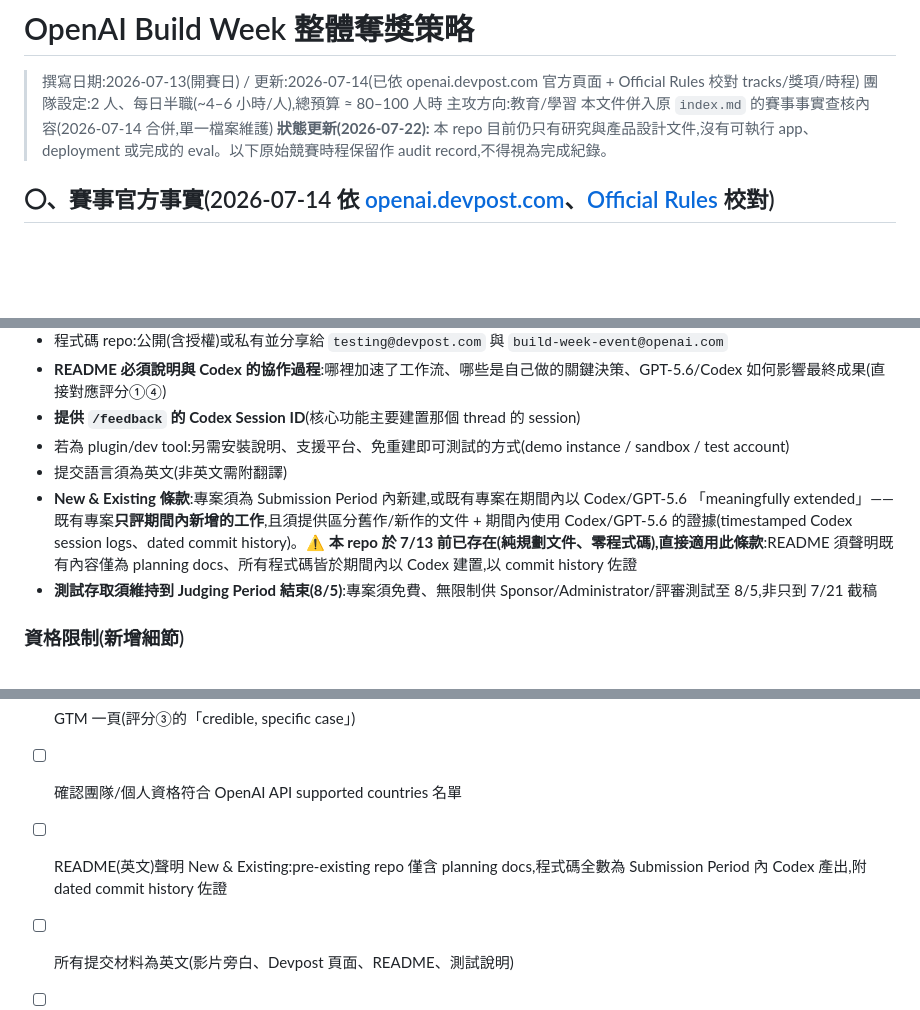
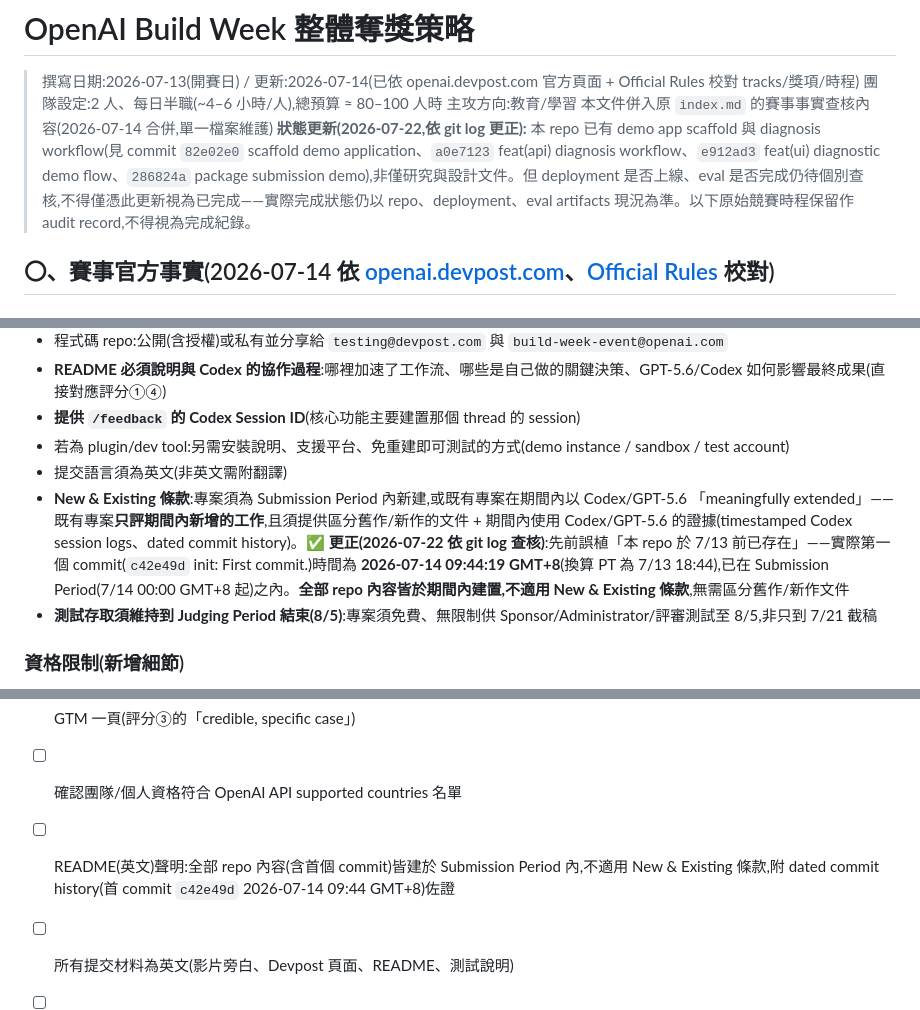
Before and after one commit to CongRenHuang/openai-error-archaeologist, a Markdown page: docs/proposals/00-strategy.md, 3 parts joined by grey strips. Drawn GitHub-style; blank space fills up the shorter version.

Commit message:
docs: correct stale New & Existing and status claims via git log audit
First commit (c42e49d, 2026-07-14 09:44 GMT+8) falls inside the
Submission Period, not before it — repo does not pre-exist the contest
and the New & Existing clause doesn't apply. Also corrects the status
banner, which claimed no runnable app existed despite scaffold/demo
commits already in history.

Co-Authored-By: Claude Sonnet 5 <noreply@anthropic.com>

```diff
--- a/docs/proposals/00-strategy.md
+++ b/docs/proposals/00-strategy.md
@@ -4,7 +4,7 @@
 > 團隊設定:2 人、每日半職(~4–6 小時/人),總預算 ≈ 80–100 人時
 > 主攻方向:教育/學習
 > 本文件併入原 `index.md` 的賽事事實查核內容(2026-07-14 合併,單一檔案維護)
-> **狀態更新(2026-07-22):** 本 repo 目前仍只有研究與產品設計文件,沒有可執行 app、deployment 或完成的 eval。以下原始競賽時程保留作 audit record,不得視為完成紀錄。
+> **狀態更新(2026-07-22,依 git log 更正):** 本 repo 已有 demo app scaffold 與 diagnosis workflow(見 commit `82e02e0` scaffold demo application、`a0e7123` feat(api) diagnosis workflow、`e912ad3` feat(ui) diagnostic demo flow、`286824a` package submission demo),非僅研究與設計文件。但 deployment 是否上線、eval 是否完成仍待個別查核,不得僅憑此更新視為已完成——實際完成狀態仍以 repo、deployment、eval artifacts 現況為準。以下原始競賽時程保留作 audit record,不得視為完成紀錄。
 
 ## 〇、賽事官方事實(2026-07-14 依 [openai.devpost.com](https://openai.devpost.com/)、[Official Rules](https://openai.devpost.com/rules) 校對)
 
@@ -65,7 +65,7 @@
 - **提供 `/feedback` 的 Codex Session ID**(核心功能主要建置那個 thread 的 session)
 - 若為 plugin/dev tool:另需安裝說明、支援平台、免重建即可測試的方式(demo instance / sandbox / test account)
 - 提交語言須為英文(非英文需附翻譯)
-- **New & Existing 條款**:專案須為 Submission Period 內新建,或既有專案在期間內以 Codex/GPT-5.6 「meaningfully extended」——既有專案**只評期間內新增的工作**,且須提供區分舊作/新作的文件 + 期間內使用 Codex/GPT-5.6 的證據(timestamped Codex session logs、dated commit history)。⚠️ **本 repo 於 7/13 前已存在(純規劃文件、零程式碼),直接適用此條款**:README 須聲明既有內容僅為 planning docs、所有程式碼皆於期間內以 Codex 建置,以 commit history 佐證
+- **New & Existing 條款**:專案須為 Submission Period 內新建,或既有專案在期間內以 Codex/GPT-5.6 「meaningfully extended」——既有專案**只評期間內新增的工作**,且須提供區分舊作/新作的文件 + 期間內使用 Codex/GPT-5.6 的證據(timestamped Codex session logs、dated commit history)。✅ **更正(2026-07-22 依 git log 查核)**:先前誤植「本 repo 於 7/13 前已存在」——實際第一個 commit(`c42e49d` init: First commit.)時間為 **2026-07-14 09:44:19 GMT+8**(換算 PT 為 7/13 18:44),已在 Submission Period(7/14 00:00 GMT+8 起)之內。**全部 repo 內容皆於期間內建置,不適用 New & Existing 條款**,無需區分舊作/新作文件
 - **測試存取須維持到 Judging Period 結束(8/5)**:專案須免費、無限制供 Sponsor/Administrator/評審測試至 8/5,非只到 7/21 截稿
 
 ### 資格限制(新增細節)
@@ -179,6 +179,6 @@ Tracks 公布(2026-07-14 確認:Apps for Your Life / Work & Productivity / Devel
 - [ ] 取得並填入 `/feedback` Codex Session ID(核心功能主要建置 thread)
 - [ ] GTM 一頁(評分③的「credible, specific case」)
 - [ ] 確認團隊/個人資格符合 OpenAI API supported countries 名單
-- [ ] README(英文)聲明 New & Existing:pre-existing repo 僅含 planning docs,程式碼全數為 Submission Period 內 Codex 產出,附 dated commit history 佐證
+- [ ] README(英文)聲明:全部 repo 內容(含首個 commit)皆建於 Submission Period 內,不適用 New & Existing 條款,附 dated commit history(首 commit `c42e49d` 2026-07-14 09:44 GMT+8)佐證
 - [ ] 所有提交材料為英文(影片旁白、Devpost 頁面、README、測試說明)
 - [ ] Vercel deployment 維持可用至 **8/5**(Judging Period 結束),非 7/21
```
